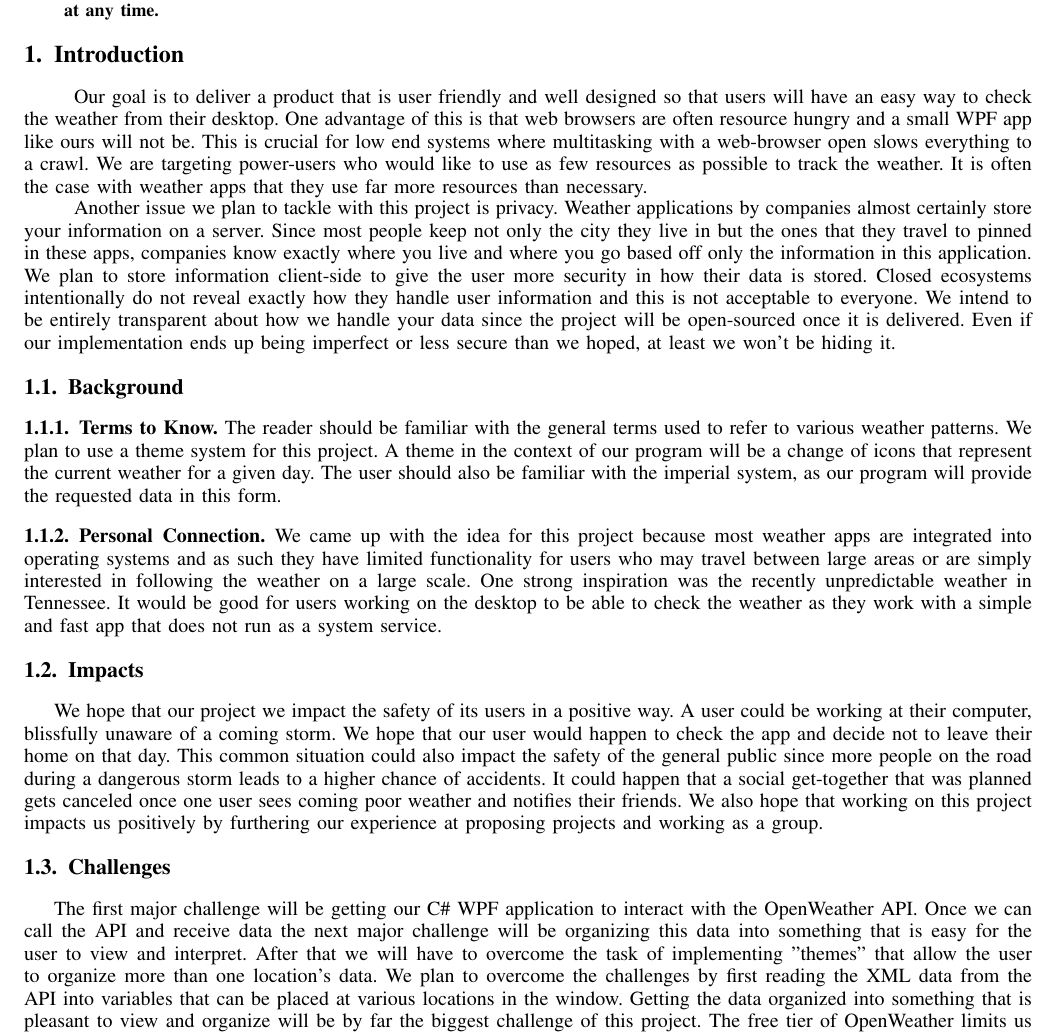
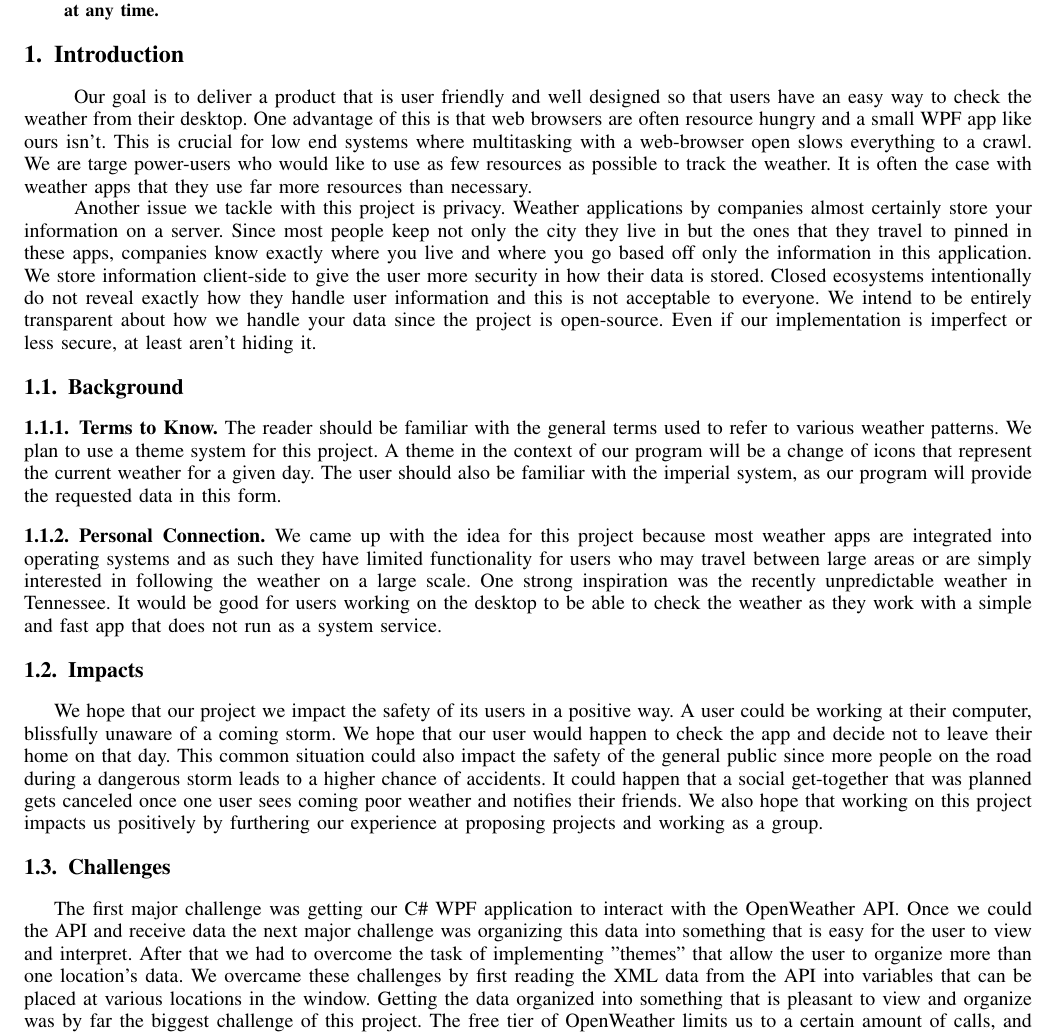
Before and after one commit to andjnewb/csci_352_deliverable, a LaTeX paper (projectProposalDraft.tex): part of page 1 of 5, cut so that both start at the same text. Compiled offline with pdfLaTeX.

Commit message:
Add files via upload

```diff
--- a/projectProposalDraft.tex
+++ b/projectProposalDraft.tex
@@ -171,9 +171,9 @@ This application uses the OpenWeatherAPI to collect weather data for the current
 
 
 \section{Introduction}
-\quad Our goal is to deliver a product that is user friendly and well designed so that users will have an easy way to check the weather from their desktop. One advantage of this is that web browsers are often resource hungry and a small WPF app like ours will not be. This is crucial for low end systems where multitasking with a web-browser open slows everything to a crawl. We are targeting power-users who would like to use as few resources as possible to track the weather. It is often the case with weather apps that they use far more resources than necessary.
+\quad Our goal is to deliver a product that is user friendly and well designed so that users have an easy way to check the weather from their desktop. One advantage of this is that web browsers are often resource hungry and a small WPF app like ours isn't. This is crucial for low end systems where multitasking with a web-browser open slows everything to a crawl. We are targe power-users who would like to use as few resources as possible to track the weather. It is often the case with weather apps that they use far more resources than necessary.
 
-\quad Another issue we plan to tackle with this project is privacy. Weather applications by companies almost certainly store your information on a server. Since most people keep not only the city they live in but the ones that they travel to pinned in these apps, companies know exactly where you live and where you go based off only  the information in this application. We plan to store information client-side to give the user more security in how their data is stored. Closed ecosystems  intentionally do not reveal exactly how they handle user information and this is not acceptable to everyone. We intend to be entirely transparent about how we handle your data since the project will be open-sourced once it is delivered. Even if our implementation ends up being imperfect or less secure than we hoped, at least we won't be hiding it.
+\quad Another issue we tackle with this project is privacy. Weather applications by companies almost certainly store your information on a server. Since most people keep not only the city they live in but the ones that they travel to pinned in these apps, companies know exactly where you live and where you go based off only  the information in this application. We store information client-side to give the user more security in how their data is stored. Closed ecosystems  intentionally do not reveal exactly how they handle user information and this is not acceptable to everyone. We intend to be entirely transparent about how we handle your data since the project is open-source. Even if our implementation is imperfect or less secure, at least aren't hiding it.
 
 
 %Your introduction should give an introduction to your project.  What are you trying to %accomplish (high level), who do you expect to target with your project?  What do you expect %your target audience will get out of it?
@@ -213,7 +213,7 @@ We hope that our project we impact the safety of its users in a positive way. A
 
 
 \subsection{Challenges}
-	The first major challenge will be getting our C\# WPF application to interact with the OpenWeather API. Once we can call the API and receive data the next major challenge will be organizing this data into something that is easy for the user to view and interpret. After that we will have to overcome the task of implementing ''themes'' that allow the user to organize more than one location's data. We plan to overcome the challenges by first reading the XML data from the API into variables that can be placed at various locations in the window. Getting the data organized into something that is pleasant to view and organize will be by far the biggest challenge of this project. The free tier of OpenWeather limits us to a certain amount of calls, and does not allow us access to data beyond current weather and forecast.
+	The first major challenge was getting our C\# WPF application to interact with the OpenWeather API. Once we could the API and receive data the next major challenge was organizing this data into something that is easy for the user to view and interpret. After that we had to overcome the task of implementing ''themes'' that allow the user to organize more than one location's data. We  overcame these challenges by first reading the XML data from the API into variables that can be placed at various locations in the window. Getting the data organized into something that is pleasant to view and organize was by far the biggest challenge of this project. The free tier of OpenWeather limits us to a certain amount of calls, and does not allow us access to data beyond current weather and forecast.
 
 
 \section{Scope}
```
Also changed, not shown: projectProposalDraft.pdf, projectProposalDraft.tex (10 more changed lines).
